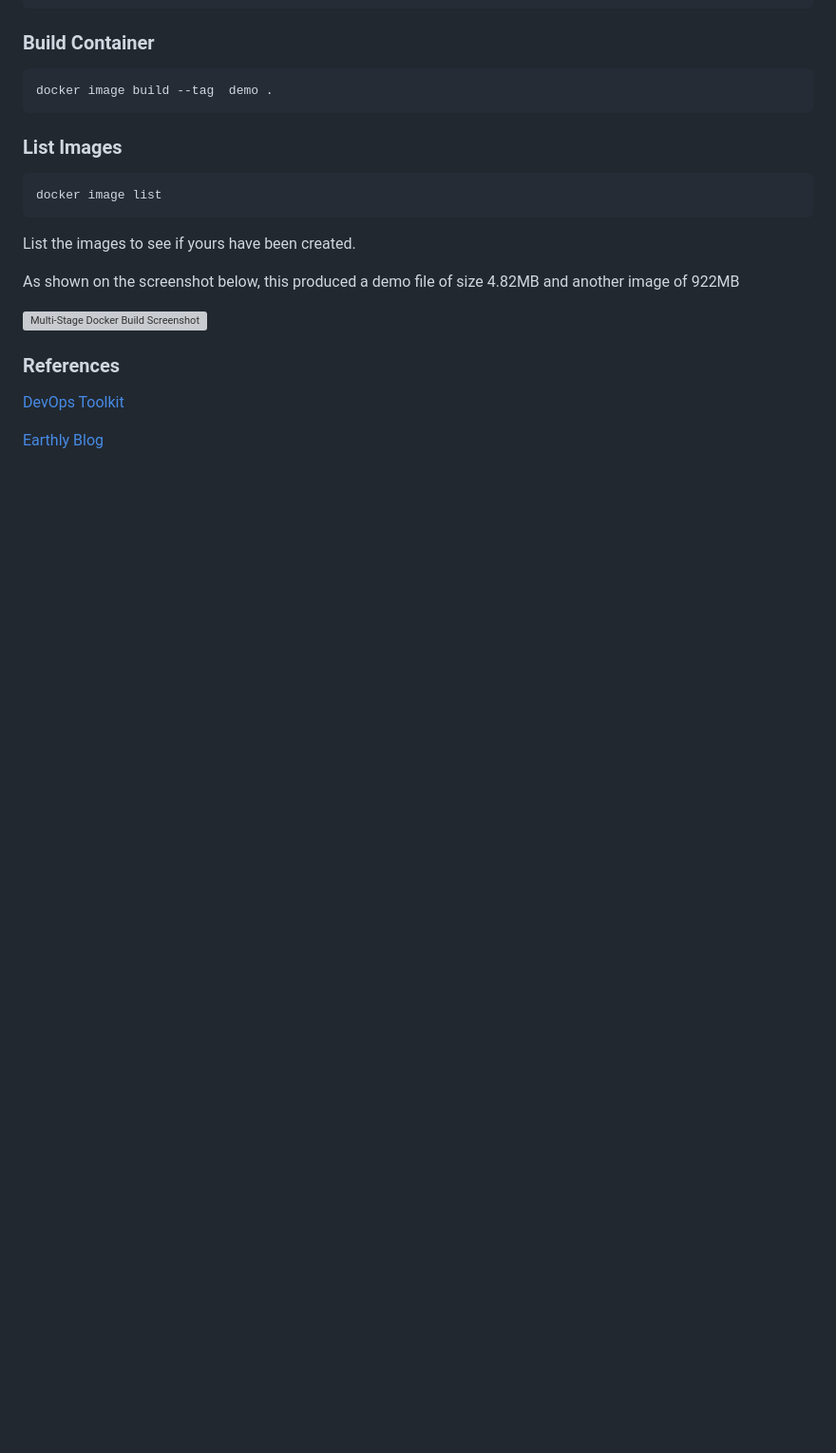
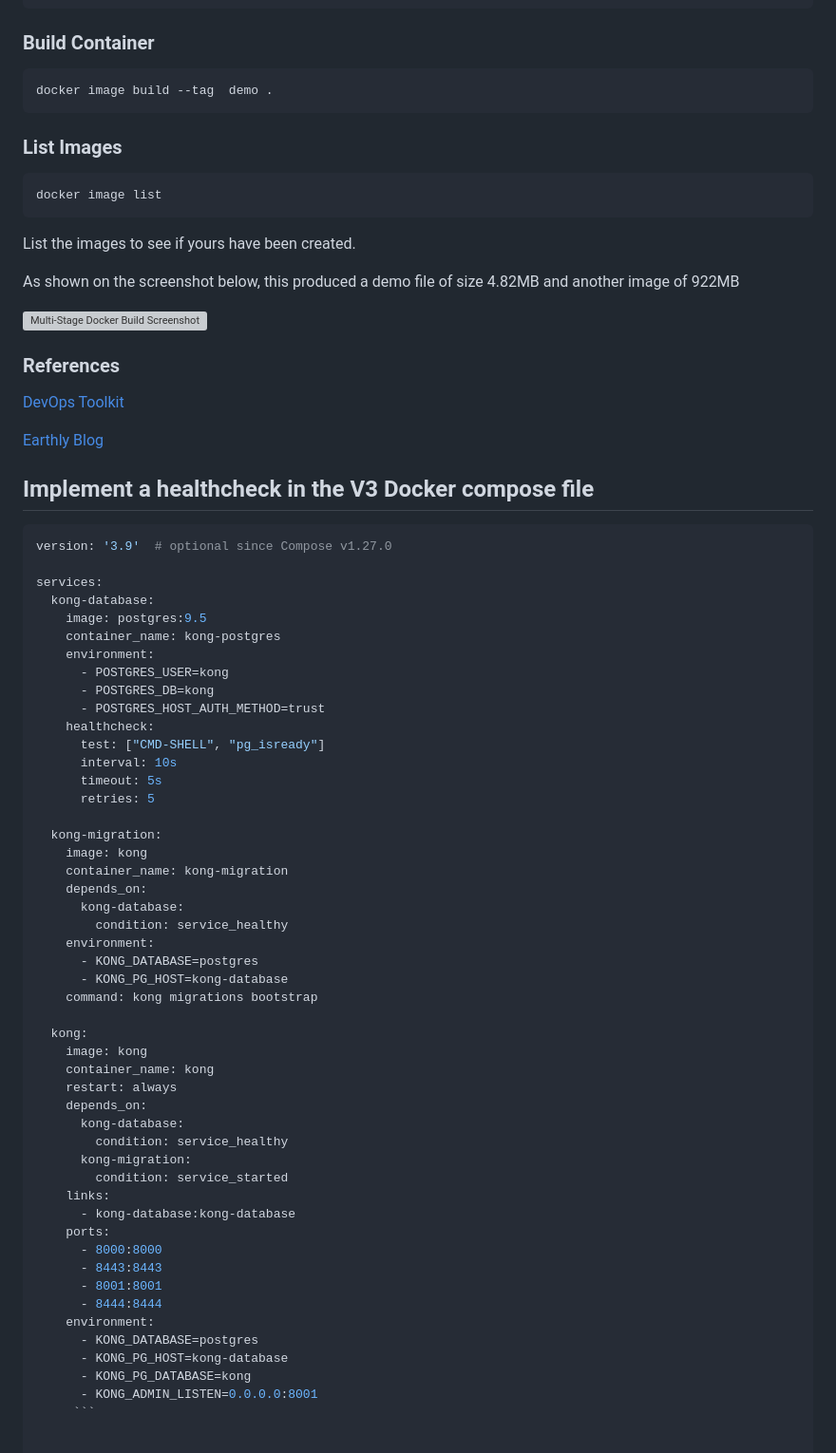
Before and after one commit to AfroLatino/aws-bootcamp-cruddur, a Markdown page: journal/week1.md, the part around the change. Shown at 95% size. Rendered like a GitHub page; blank space fills up the shorter version; grey boxes are pictures that could not be loaded.

````diff
--- a/journal/week1.md
+++ b/journal/week1.md
@@ -111,3 +111,57 @@ As shown on the screenshot below, this produced a demo file of size 4.82MB and a
 [DevOps Toolkit](https://www.youtube.com/watch?v=zpkqNPwEzac)
 
 [Earthly Blog](https://earthly.dev/blog/docker-multistage/)
+
+
+## Implement a healthcheck in the V3 Docker compose file
+
+```sh
+version: '3.9'  # optional since Compose v1.27.0
+
+services:
+  kong-database:
+    image: postgres:9.5
+    container_name: kong-postgres
+    environment:
+      - POSTGRES_USER=kong
+      - POSTGRES_DB=kong
+      - POSTGRES_HOST_AUTH_METHOD=trust
+    healthcheck:
+      test: ["CMD-SHELL", "pg_isready"]
+      interval: 10s
+      timeout: 5s
+      retries: 5
+
+  kong-migration:
+    image: kong
+    container_name: kong-migration
+    depends_on:
+      kong-database:
+        condition: service_healthy
+    environment:
+      - KONG_DATABASE=postgres
+      - KONG_PG_HOST=kong-database
+    command: kong migrations bootstrap
+
+  kong:
+    image: kong
+    container_name: kong
+    restart: always
+    depends_on:
+      kong-database:
+        condition: service_healthy
+      kong-migration:
+        condition: service_started
+    links:
+      - kong-database:kong-database
+    ports:
+      - 8000:8000
+      - 8443:8443
+      - 8001:8001
+      - 8444:8444
+    environment:
+      - KONG_DATABASE=postgres
+      - KONG_PG_HOST=kong-database
+      - KONG_PG_DATABASE=kong
+      - KONG_ADMIN_LISTEN=0.0.0.0:8001
+     ```
````
